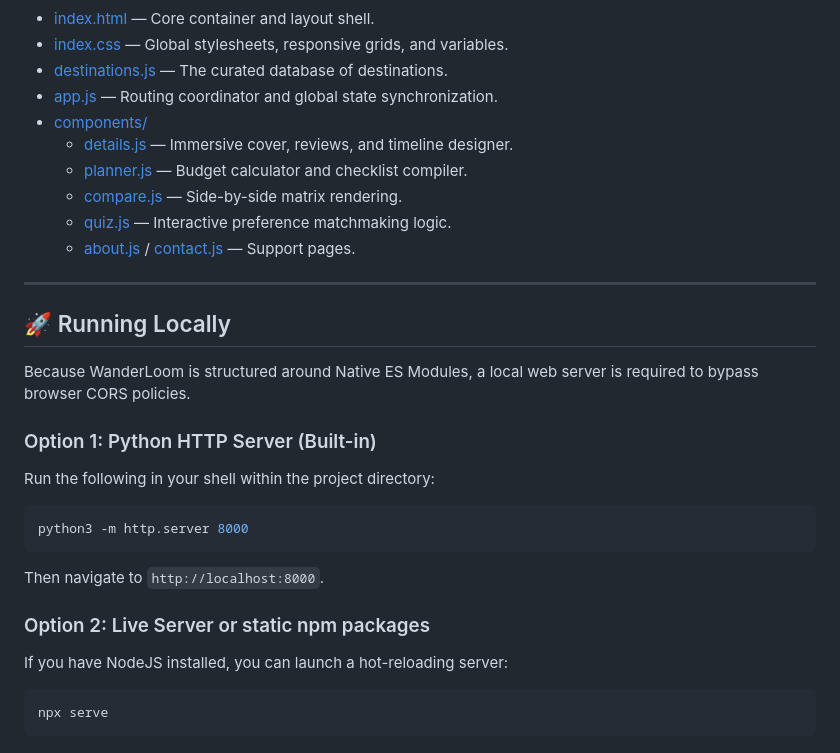
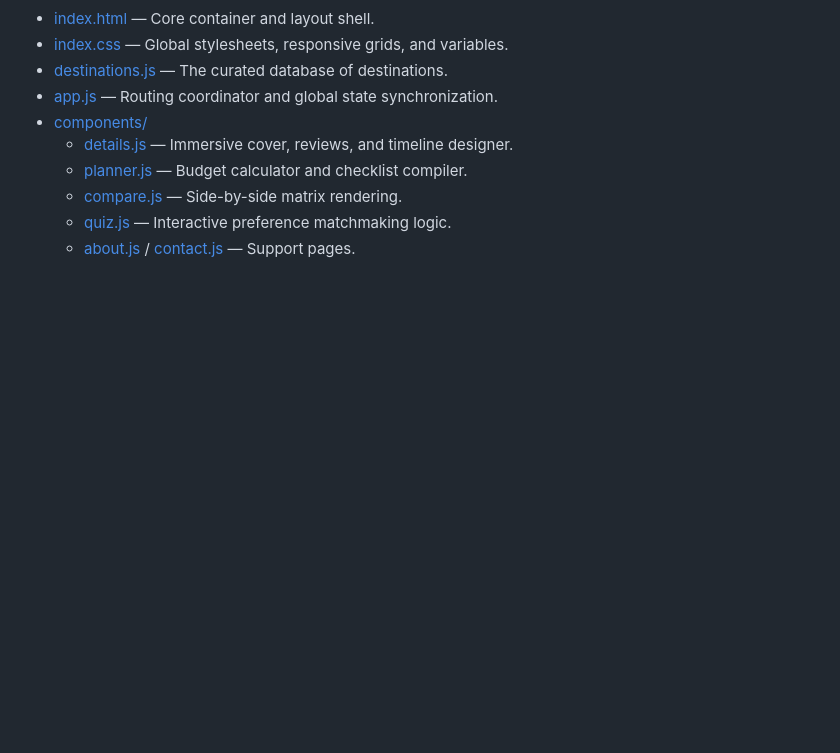
Before and after one commit to nikhill-17/Wanderloom, a Markdown page: README.md, the part around the change. Drawn GitHub-style; blank space fills up the shorter version.

Commit message:
Remove local running instructions from README
Removed instructions for running the project locally.

````diff
--- a/README.md
+++ b/README.md
@@ -38,22 +38,3 @@ Built with a modern, vanilla frontend stack prioritizing high performance, seaml
   * [compare.js](file:///Users/nikhilkumar/Documents/Travel-Guide/components/compare.js) — Side-by-side matrix rendering.
   * [quiz.js](file:///Users/nikhilkumar/Documents/Travel-Guide/components/quiz.js) — Interactive preference matchmaking logic.
   * [about.js](file:///Users/nikhilkumar/Documents/Travel-Guide/components/about.js) / [contact.js](file:///Users/nikhilkumar/Documents/Travel-Guide/components/contact.js) — Support pages.
-
----
-
-## 🚀 Running Locally
-
-Because WanderLoom is structured around Native ES Modules, a local web server is required to bypass browser CORS policies.
-
-### Option 1: Python HTTP Server (Built-in)
-Run the following in your shell within the project directory:
-```bash
-python3 -m http.server 8000
-```
-Then navigate to `http://localhost:8000`.
-
-### Option 2: Live Server or static npm packages
-If you have NodeJS installed, you can launch a hot-reloading server:
-```bash
-npx serve
-```
````
